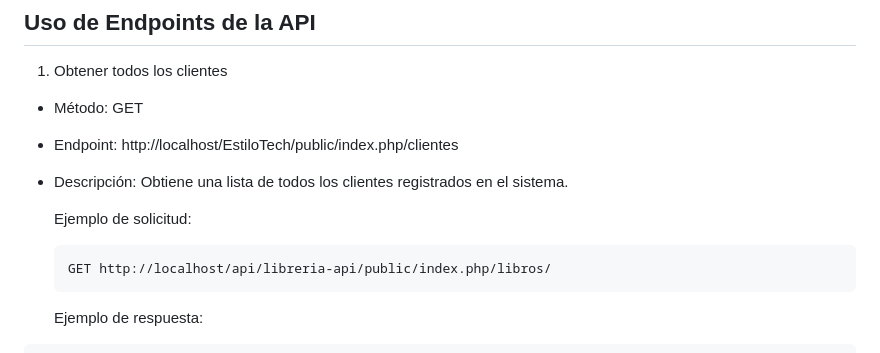
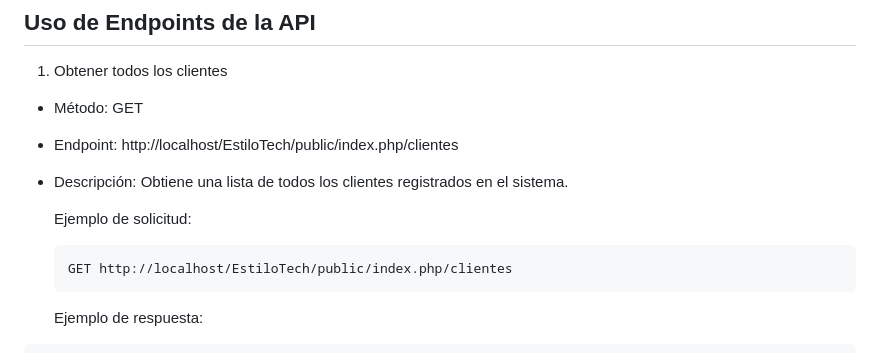
Before and after one commit to L-Grant/EstiloTech, a Markdown page: EstiloTech/README.md, the part around the change. Rendered like a GitHub page.

````diff
--- a/EstiloTech/README.md
+++ b/EstiloTech/README.md
@@ -19,7 +19,7 @@ Leonardo Grant
 
     Ejemplo de solicitud:
     ```http
-    GET http://localhost/api/libreria-api/public/index.php/libros/
+    GET http://localhost/EstiloTech/public/index.php/clientes
     ```
     Ejemplo de respuesta:
    ```json
````
